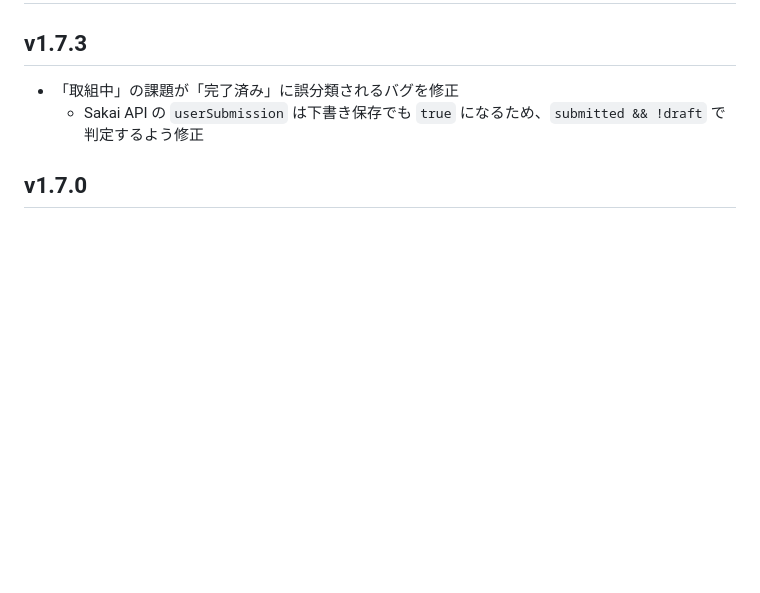
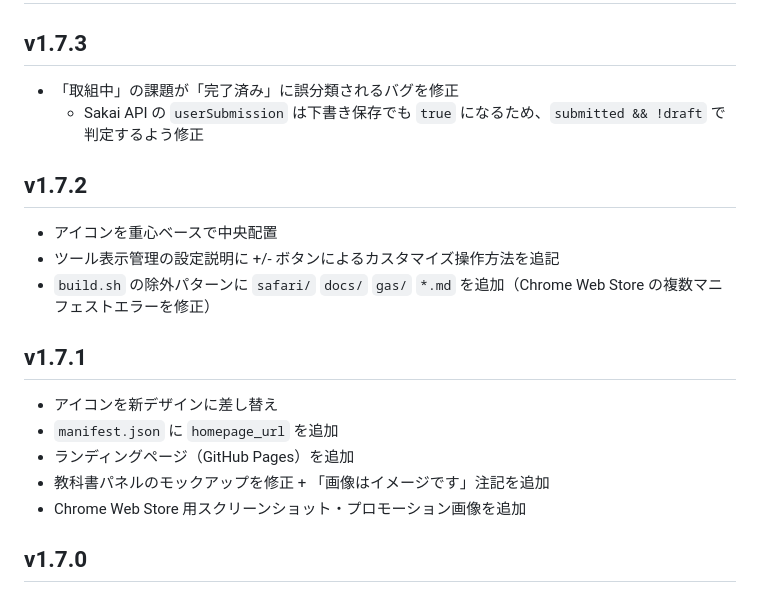
Before and after one commit to Radian0523/kulms-extension, a Markdown page: CHANGELOG.md, the part around the change. Rendered like a GitHub page; blank space fills up the shorter version.

Commit message:
docs: CHANGELOG に v1.7.1, v1.7.2 を追加 + STORE_DESCRIPTION 更新
Co-Authored-By: Claude Opus 4.6 <noreply@anthropic.com>

```diff
--- a/CHANGELOG.md
+++ b/CHANGELOG.md
@@ -4,6 +4,20 @@
 
 - 「取組中」の課題が「完了済み」に誤分類されるバグを修正
   - Sakai API の `userSubmission` は下書き保存でも `true` になるため、`submitted && !draft` で判定するよう修正
+
+## v1.7.2
+
+- アイコンを重心ベースで中央配置
+- ツール表示管理の設定説明に +/- ボタンによるカスタマイズ操作方法を追記
+- `build.sh` の除外パターンに `safari/` `docs/` `gas/` `*.md` を追加（Chrome Web Store の複数マニフェストエラーを修正）
+
+## v1.7.1
+
+- アイコンを新デザインに差し替え
+- `manifest.json` に `homepage_url` を追加
+- ランディングページ（GitHub Pages）を追加
+- 教科書パネルのモックアップを修正 + 「画像はイメージです」注記を追加
+- Chrome Web Store 用スクリーンショット・プロモーション画像を追加
 
 ## v1.7.0
 
```
Also changed, not shown: STORE_DESCRIPTION.md (+9 -0 lines).
